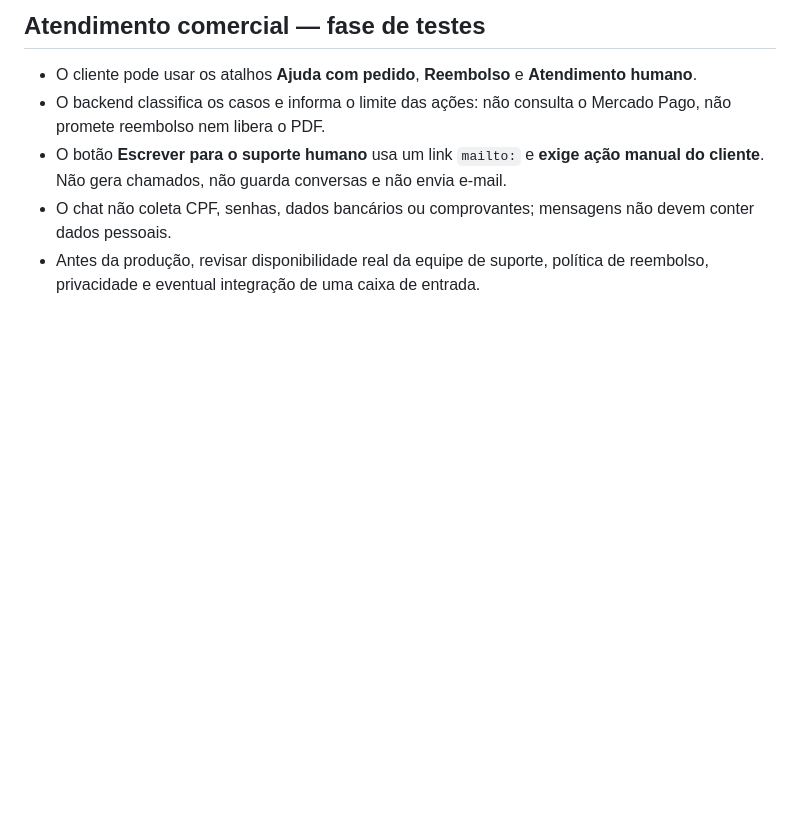
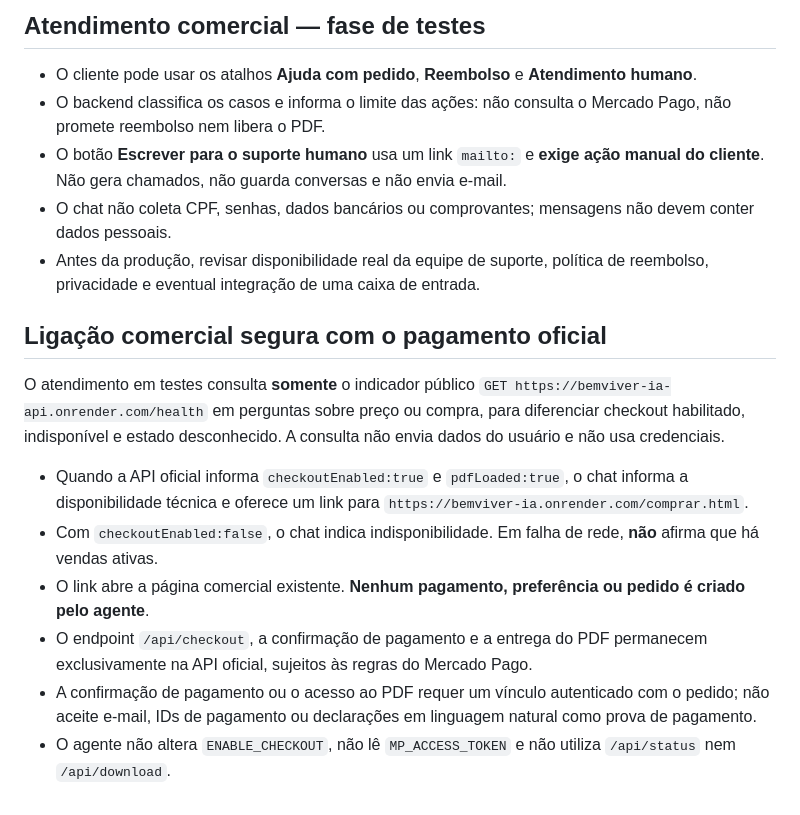
Before and after one commit to erickribeiro70-source/Vendas-on-, a Markdown page: bemviver-agent-test/README.md, the part around the change. Drawn GitHub-style; blank space fills up the shorter version.

Commit message:
docs: descrever integração comercial de leitura e isolamento do Mercado Pago

```diff
--- a/bemviver-agent-test/README.md
+++ b/bemviver-agent-test/README.md
@@ -65,3 +65,15 @@ O backend já está preparado para usar Gemini quando `GEMINI_API_KEY` for defin
 - O botão **Escrever para o suporte humano** usa um link `mailto:` e **exige ação manual do cliente**. Não gera chamados, não guarda conversas e não envia e-mail.
 - O chat não coleta CPF, senhas, dados bancários ou comprovantes; mensagens não devem conter dados pessoais.
 - Antes da produção, revisar disponibilidade real da equipe de suporte, política de reembolso, privacidade e eventual integração de uma caixa de entrada.
+
+
+## Ligação comercial segura com o pagamento oficial
+
+O atendimento em testes consulta **somente** o indicador público `GET https://bemviver-ia-api.onrender.com/health` em perguntas sobre preço ou compra, para diferenciar checkout habilitado, indisponível e estado desconhecido. A consulta não envia dados do usuário e não usa credenciais.
+
+- Quando a API oficial informa `checkoutEnabled:true` e `pdfLoaded:true`, o chat informa a disponibilidade técnica e oferece um link para `https://bemviver-ia.onrender.com/comprar.html`.
+- Com `checkoutEnabled:false`, o chat indica indisponibilidade. Em falha de rede, **não** afirma que há vendas ativas.
+- O link abre a página comercial existente. **Nenhum pagamento, preferência ou pedido é criado pelo agente**.
+- O endpoint `/api/checkout`, a confirmação de pagamento e a entrega do PDF permanecem exclusivamente na API oficial, sujeitos às regras do Mercado Pago.
+- A confirmação de pagamento ou o acesso ao PDF requer um vínculo autenticado com o pedido; não aceite e-mail, IDs de pagamento ou declarações em linguagem natural como prova de pagamento.
+- O agente não altera `ENABLE_CHECKOUT`, não lê `MP_ACCESS_TOKEN` e não utiliza `/api/status` nem `/api/download`.
```
